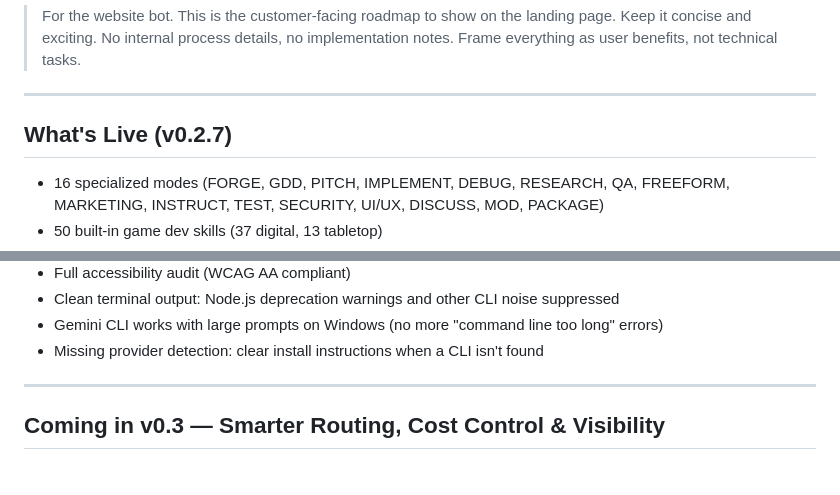
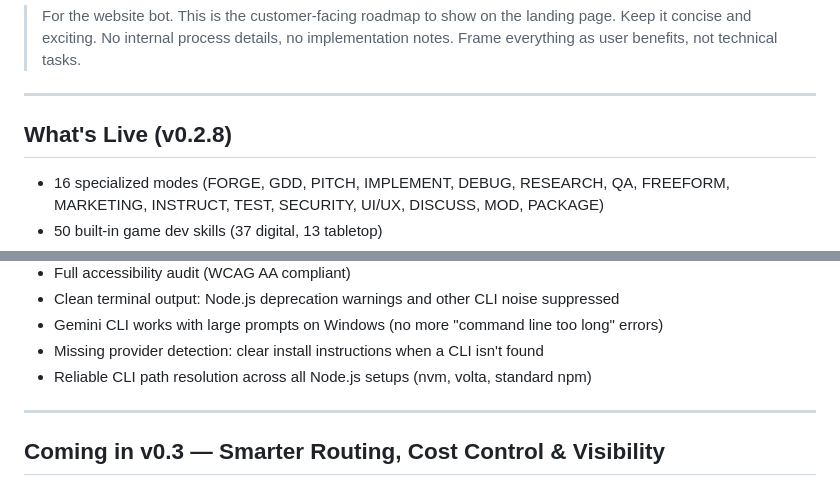
Before and after one commit to lerugray/devforge-website, a Markdown page: ROADMAP_PUBLIC.md, 2 parts joined by grey strips. Drawn GitHub-style.

Commit message:
v0.2.8: update roadmap and add brief
Co-Authored-By: Claude Opus 4.6 (1M context) <noreply@anthropic.com>

```diff
--- a/ROADMAP_PUBLIC.md
+++ b/ROADMAP_PUBLIC.md
@@ -6,7 +6,7 @@
 
 ---
 
-## What's Live (v0.2.7)
+## What's Live (v0.2.8)
 
 - 16 specialized modes (FORGE, GDD, PITCH, IMPLEMENT, DEBUG, RESEARCH, QA, FREEFORM, MARKETING, INSTRUCT, TEST, SECURITY, UI/UX, DISCUSS, MOD, PACKAGE)
 - 50 built-in game dev skills (37 digital, 13 tabletop)
@@ -37,6 +37,7 @@
 - Clean terminal output: Node.js deprecation warnings and other CLI noise suppressed
 - Gemini CLI works with large prompts on Windows (no more "command line too long" errors)
 - Missing provider detection: clear install instructions when a CLI isn't found
+- Reliable CLI path resolution across all Node.js setups (nvm, volta, standard npm)
 
 ---
 
```
Also changed, not shown: brief archive/BRIEF_V028_UPDATE.md (added, +34 -0 lines).
